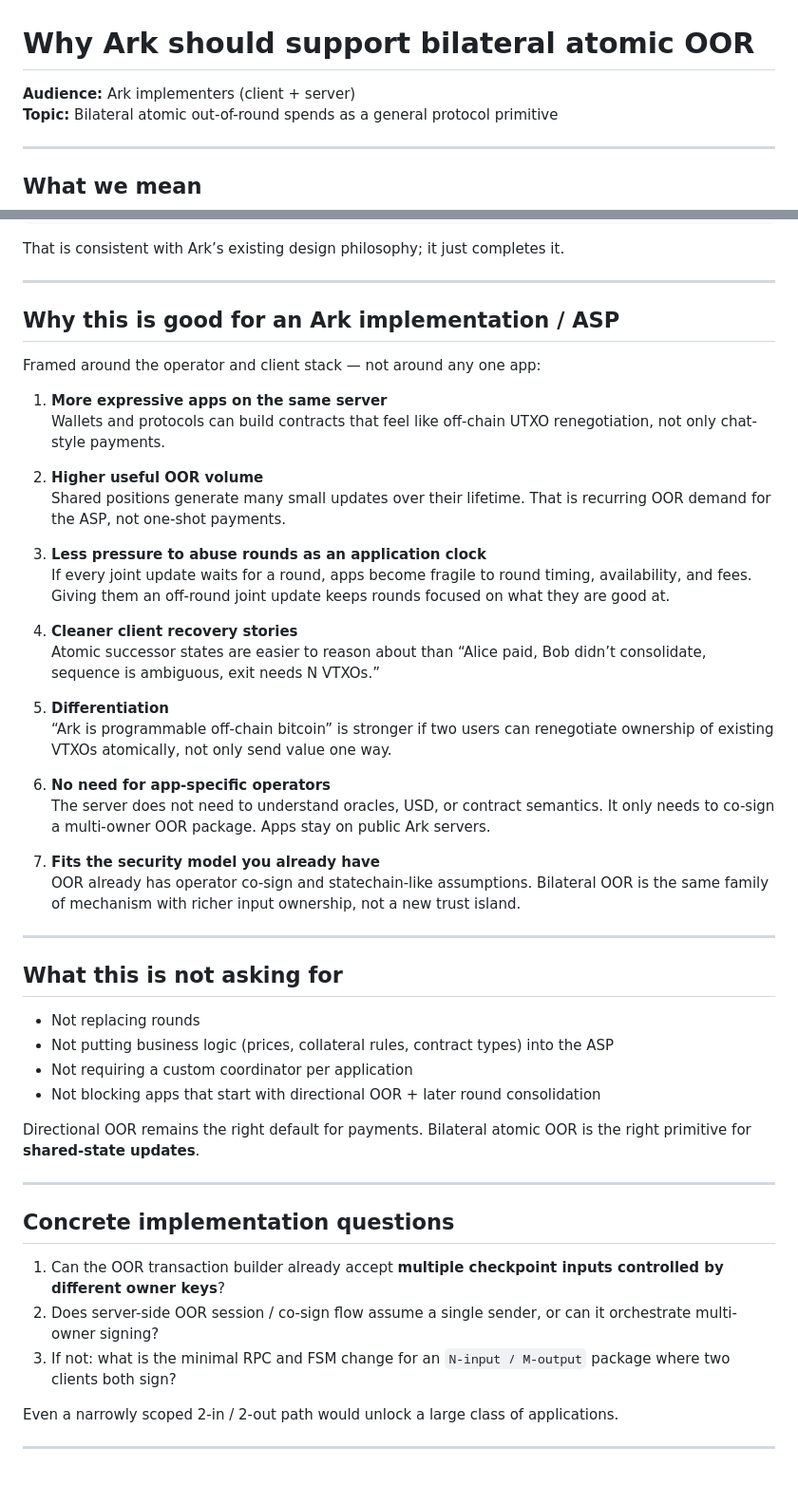
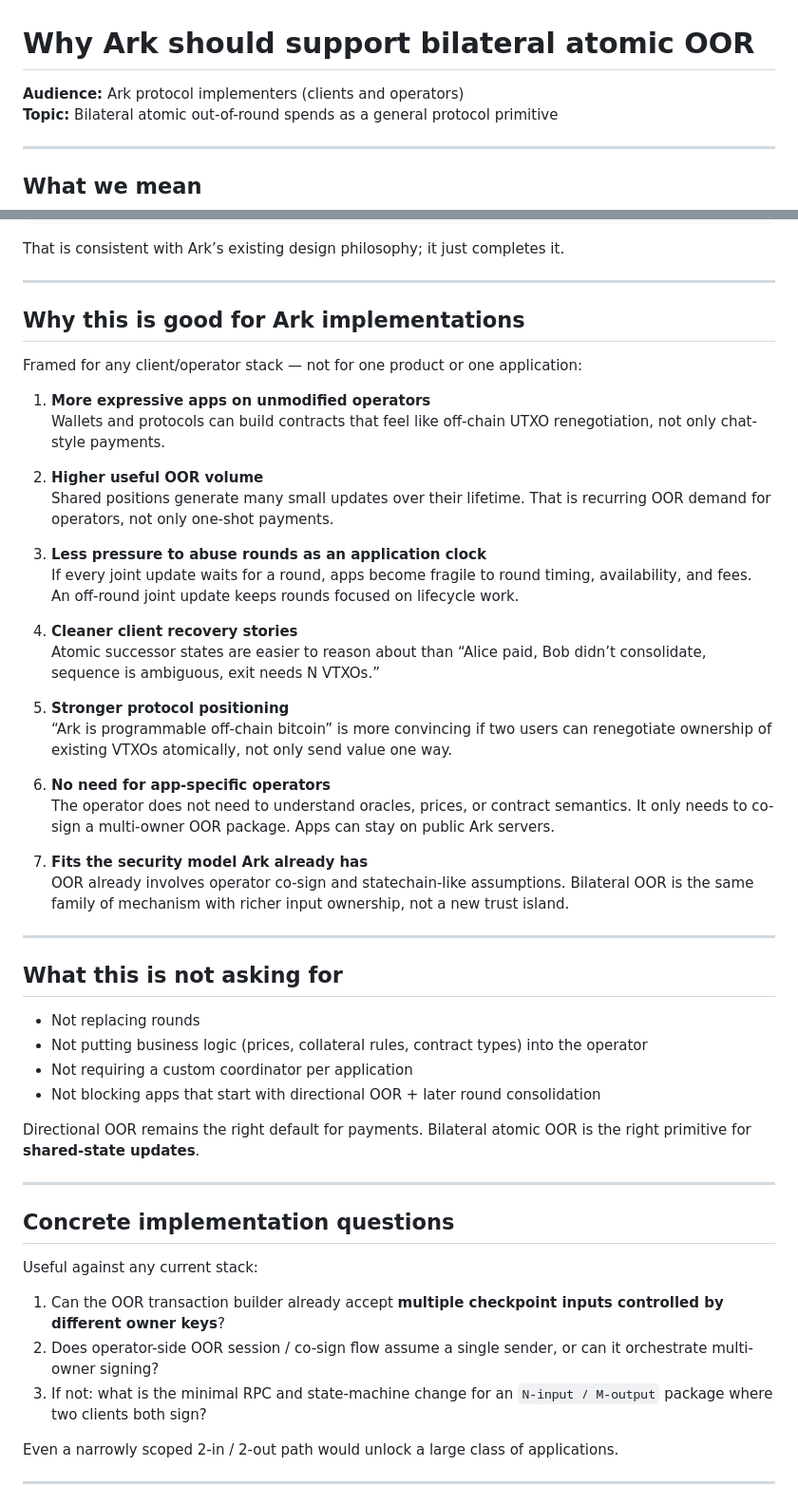
Before and after one commit to stableark/stableark, a Markdown page: notes/bilateral-atomic-oor.md, 2 parts joined by grey strips. Shown at 95% size. Drawn GitHub-style; blank space fills up the shorter version.

Commit message:
Make bilateral OOR note vendor-neutral for all Ark implementations.

```diff
--- a/notes/bilateral-atomic-oor.md
+++ b/notes/bilateral-atomic-oor.md
@@ -1,6 +1,6 @@
 # Why Ark should support bilateral atomic OOR
 
-**Audience:** Ark implementers (client + server)
+**Audience:** Ark protocol implementers (clients and operators)
 **Topic:** Bilateral atomic out-of-round spends as a general protocol primitive
 
 ---
@@ -77,37 +77,37 @@ That is consistent with Ark’s existing design philosophy; it just completes it
 
 ---
 
-## Why this is good for an Ark implementation / ASP
+## Why this is good for Ark implementations
 
-Framed around the operator and client stack — not around any one app:
+Framed for any client/operator stack — not for one product or one application:
 
-1. **More expressive apps on the same server**
+1. **More expressive apps on unmodified operators**
    Wallets and protocols can build contracts that feel like off-chain UTXO renegotiation, not only chat-style payments.
 
 2. **Higher useful OOR volume**
-   Shared positions generate many small updates over their lifetime. That is recurring OOR demand for the ASP, not one-shot payments.
+   Shared positions generate many small updates over their lifetime. That is recurring OOR demand for operators, not only one-shot payments.
 
 3. **Less pressure to abuse rounds as an application clock**
-   If every joint update waits for a round, apps become fragile to round timing, availability, and fees. Giving them an off-round joint update keeps rounds focused on what they are good at.
+   If every joint update waits for a round, apps become fragile to round timing, availability, and fees. An off-round joint update keeps rounds focused on lifecycle work.
 
 4. **Cleaner client recovery stories**
    Atomic successor states are easier to reason about than “Alice paid, Bob didn’t consolidate, sequence is ambiguous, exit needs N VTXOs.”
 
-5. **Differentiation**
-   “Ark is programmable off-chain bitcoin” is stronger if two users can renegotiate ownership of existing VTXOs atomically, not only send value one way.
+5. **Stronger protocol positioning**
+   “Ark is programmable off-chain bitcoin” is more convincing if two users can renegotiate ownership of existing VTXOs atomically, not only send value one way.
 
 6. **No need for app-specific operators**
-   The server does not need to understand oracles, USD, or contract semantics. It only needs to co-sign a multi-owner OOR package. Apps stay on public Ark servers.
+   The operator does not need to understand oracles, prices, or contract semantics. It only needs to co-sign a multi-owner OOR package. Apps can stay on public Ark servers.
 
-7. **Fits the security model you already have**
-   OOR already has operator co-sign and statechain-like assumptions. Bilateral OOR is the same family of mechanism with richer input ownership, not a new trust island.
+7. **Fits the security model Ark already has**
+   OOR already involves operator co-sign and statechain-like assumptions. Bilateral OOR is the same family of mechanism with richer input ownership, not a new trust island.
 
 ---
 
 ## What this is not asking for
 
 - Not replacing rounds
-- Not putting business logic (prices, collateral rules, contract types) into the ASP
+- Not putting business logic (prices, collateral rules, contract types) into the operator
 - Not requiring a custom coordinator per application
 - Not blocking apps that start with directional OOR + later round consolidation
 
@@ -117,9 +117,11 @@ Directional OOR remains the right default for payments. Bilateral atomic OOR is
 
 ## Concrete implementation questions
 
+Useful against any current stack:
+
 1. Can the OOR transaction builder already accept **multiple checkpoint inputs controlled by different owner keys**?
-2. Does server-side OOR session / co-sign flow assume a single sender, or can it orchestrate multi-owner signing?
-3. If not: what is the minimal RPC and FSM change for an `N-input / M-output` package where two clients both sign?
+2. Does operator-side OOR session / co-sign flow assume a single sender, or can it orchestrate multi-owner signing?
+3. If not: what is the minimal RPC and state-machine change for an `N-input / M-output` package where two clients both sign?
 
 Even a narrowly scoped 2-in / 2-out path would unlock a large class of applications.
 
```
